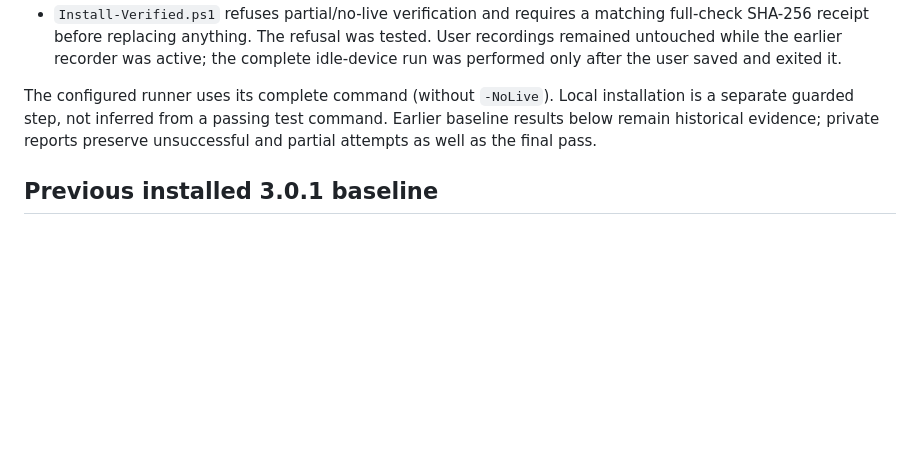
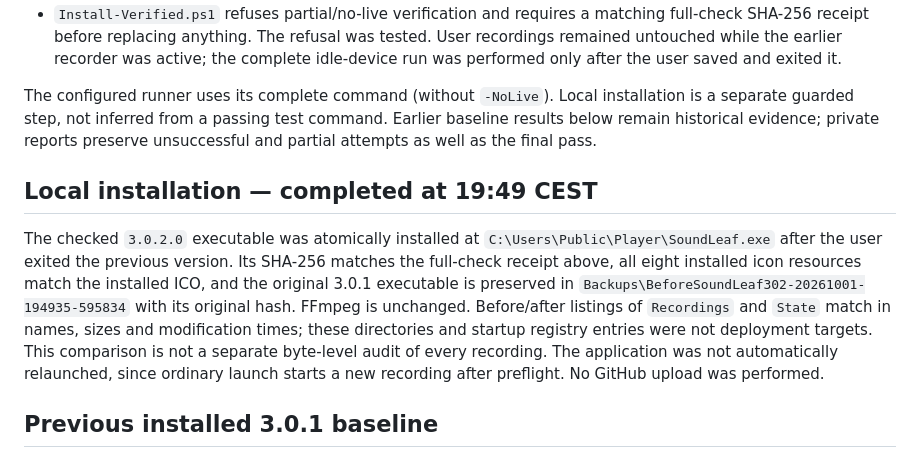
Before and after one commit to popovantondev/SoundLeaf, a Markdown page: docs/VERIFICATION.md, the part around the change. Drawn GitHub-style; blank space fills up the shorter version.

Commit message:
docs: record verified local 3.0.2 installation and preserved data

```diff
--- a/docs/VERIFICATION.md
+++ b/docs/VERIFICATION.md
@@ -15,6 +15,10 @@ SoundLeaf 3.0.2, Windows x64, Windows PowerShell 5.1.
 - `Install-Verified.ps1` refuses partial/no-live verification and requires a matching full-check SHA-256 receipt before replacing anything. The refusal was tested. User recordings remained untouched while the earlier recorder was active; the complete idle-device run was performed only after the user saved and exited it.
 
 The configured runner uses its complete command (without `-NoLive`). Local installation is a separate guarded step, not inferred from a passing test command. Earlier baseline results below remain historical evidence; private reports preserve unsuccessful and partial attempts as well as the final pass.
+
+## Local installation — completed at 19:49 CEST
+
+The checked `3.0.2.0` executable was atomically installed at `C:\Users\Public\Player\SoundLeaf.exe` after the user exited the previous version. Its SHA-256 matches the full-check receipt above, all eight installed icon resources match the installed ICO, and the original 3.0.1 executable is preserved in `Backups\BeforeSoundLeaf302-20261001-194935-595834` with its original hash. FFmpeg is unchanged. Before/after listings of `Recordings` and `State` match in names, sizes and modification times; these directories and startup registry entries were not deployment targets. This comparison is not a separate byte-level audit of every recording. The application was not automatically relaunched, since ordinary launch starts a new recording after preflight. No GitHub upload was performed.
 
 ## Previous installed 3.0.1 baseline
 
```
Also changed, not shown: docs/MEGAPROG-WINDOWS-REPORT.md (+1 -0 lines).
